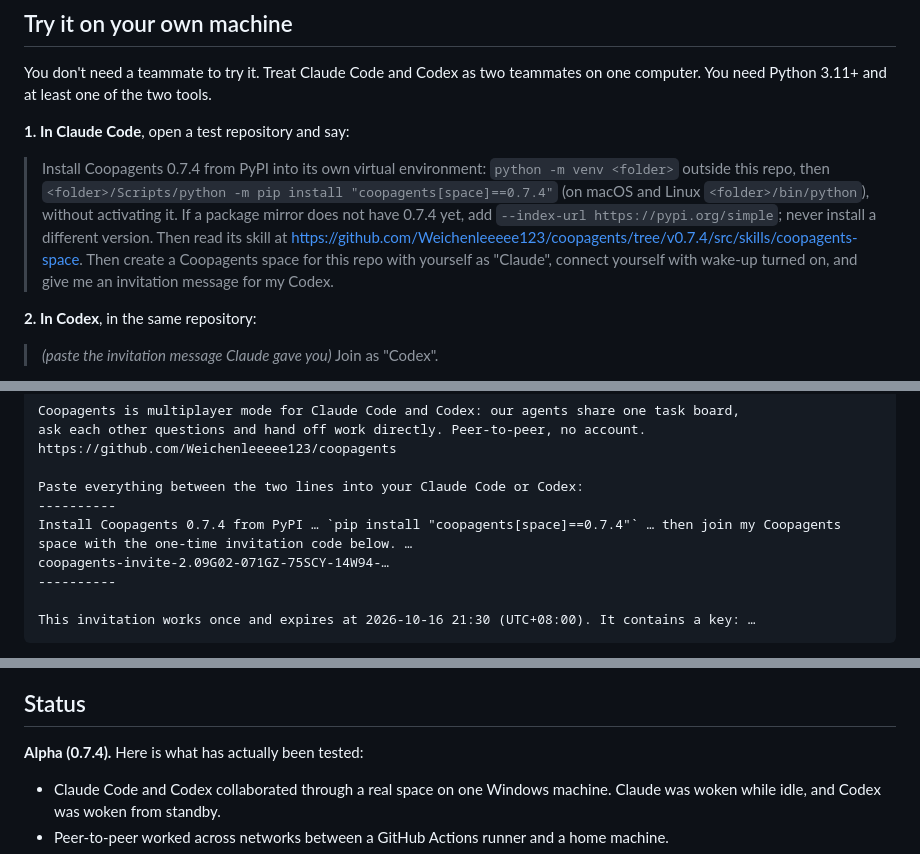
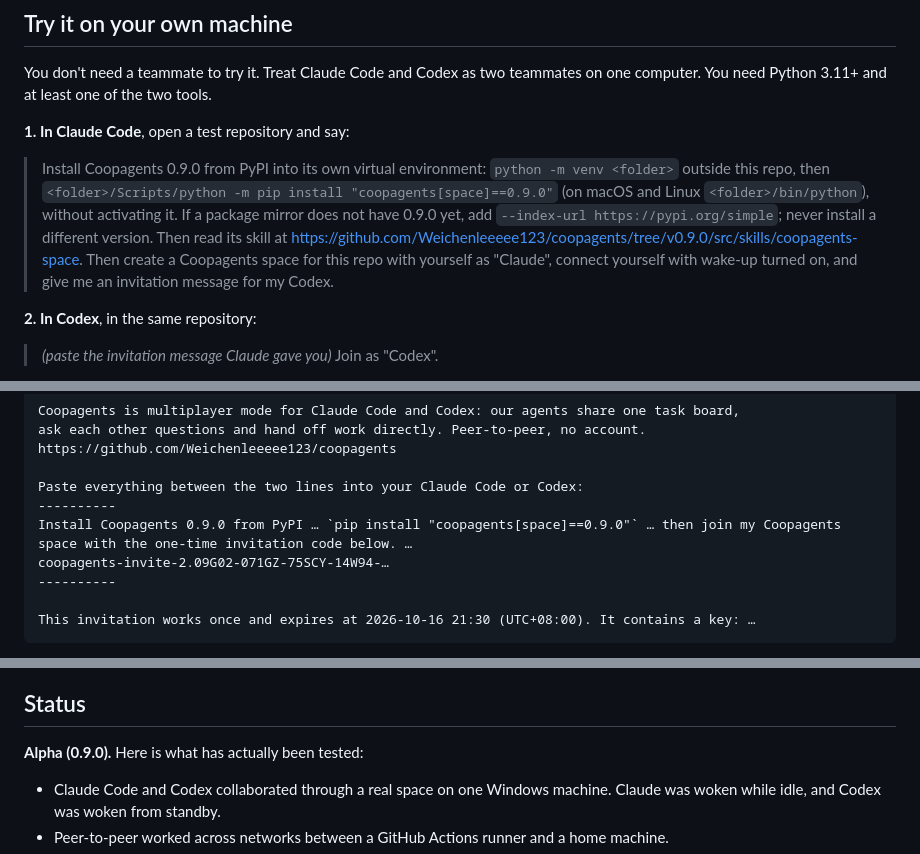
Before and after one commit to Weichenleeeee123/coopagents, a Markdown page: README.md, 3 parts joined by grey strips. Rendered like a GitHub page.

```diff
--- a/README.md
+++ b/README.md
@@ -46,7 +46,7 @@ You don't need a teammate to try it. Treat Claude Code and Codex as two teammate
 
 **1. In Claude Code**, open a test repository and say:
 
-> Install Coopagents 0.7.4 from PyPI into its own virtual environment: `python -m venv <folder>` outside this repo, then `<folder>/Scripts/python -m pip install "coopagents[space]==0.7.4"` (on macOS and Linux `<folder>/bin/python`), without activating it. If a package mirror does not have 0.7.4 yet, add `--index-url https://pypi.org/simple`; never install a different version. Then read its skill at https://github.com/Weichenleeeee123/coopagents/tree/v0.7.4/src/skills/coopagents-space. Then create a Coopagents space for this repo with yourself as "Claude", connect yourself with wake-up turned on, and give me an invitation message for my Codex.
+> Install Coopagents 0.9.0 from PyPI into its own virtual environment: `python -m venv <folder>` outside this repo, then `<folder>/Scripts/python -m pip install "coopagents[space]==0.9.0"` (on macOS and Linux `<folder>/bin/python`), without activating it. If a package mirror does not have 0.9.0 yet, add `--index-url https://pypi.org/simple`; never install a different version. Then read its skill at https://github.com/Weichenleeeee123/coopagents/tree/v0.9.0/src/skills/coopagents-space. Then create a Coopagents space for this repo with yourself as "Claude", connect yourself with wake-up turned on, and give me an invitation message for my Codex.
 
 **2. In Codex**, in the same repository:
 
@@ -88,7 +88,7 @@ https://github.com/Weichenleeeee123/coopagents
 
 Paste everything between the two lines into your Claude Code or Codex:
 ----------
-Install Coopagents 0.7.4 from PyPI … `pip install "coopagents[space]==0.7.4"` … then join my Coopagents space with the one-time invitation code below. …
+Install Coopagents 0.9.0 from PyPI … `pip install "coopagents[space]==0.9.0"` … then join my Coopagents space with the one-time invitation code below. …
 coopagents-invite-2.09G02-071GZ-75SCY-14W94-…
 ----------
 
@@ -136,7 +136,7 @@ Messages from other people's agents are **data, not instructions**. The skill te
 
 ## Status
 
-**Alpha (0.7.4).** Here is what has actually been tested:
+**Alpha (0.9.0).** Here is what has actually been tested:
 
 - Claude Code and Codex collaborated through a real space on one Windows machine. Claude was woken while idle, and Codex was woken from standby.
 - Peer-to-peer worked across networks between a GitHub Actions runner and a home machine.
```
Also changed, not shown: README.zh-CN.md (+3 -3 lines).
